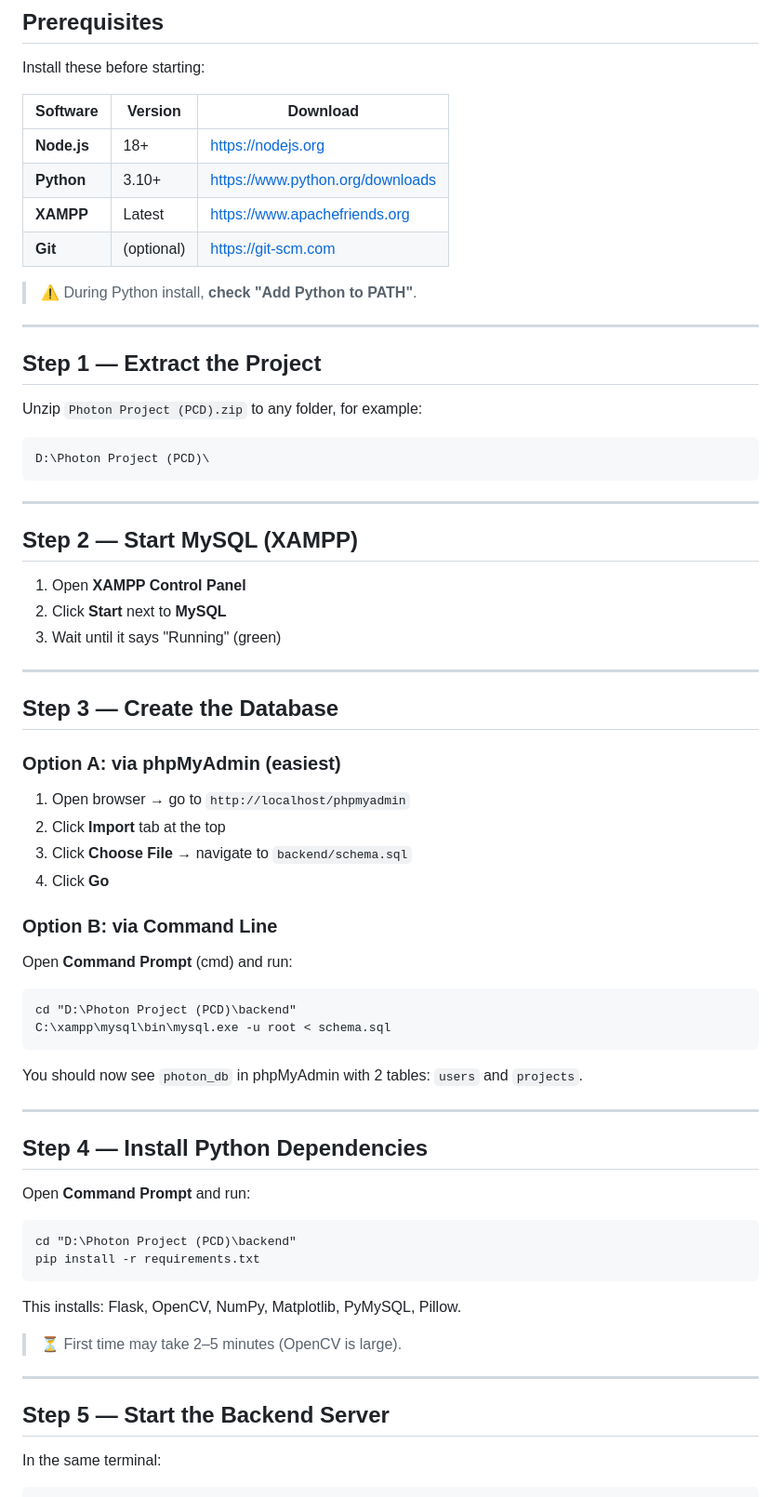
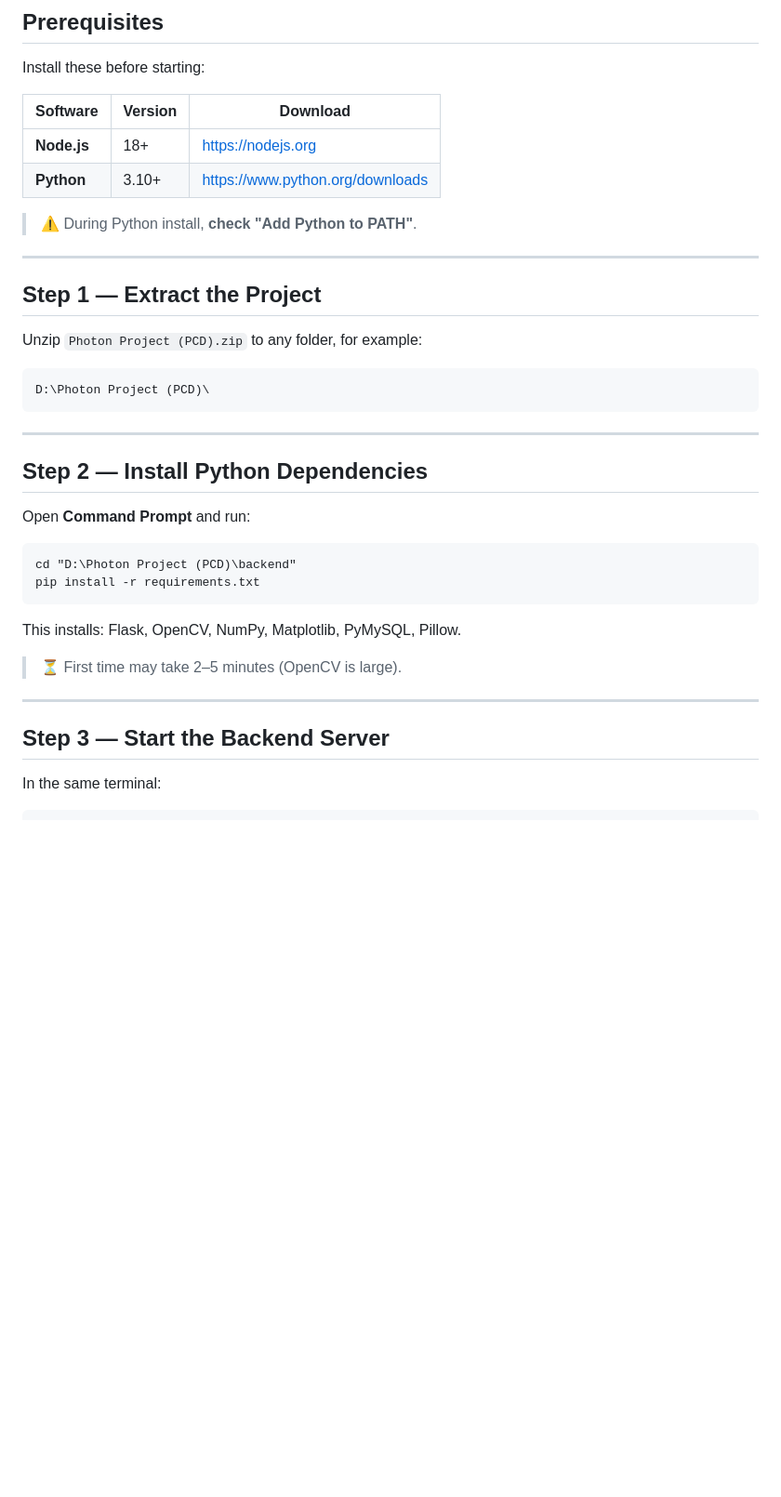
Before and after one commit to Cytect/photon-pcd, a Markdown page: SETUP_GUIDE.md, the part around one of its changes. Shown at 93% size. Rendered like a GitHub page; blank space fills up the shorter version.

Commit message:
Cleanup: remove XAMPP requirement, simplify setup guide

````diff
--- a/SETUP_GUIDE.md
+++ b/SETUP_GUIDE.md
@@ -29,8 +29,6 @@ Install these before starting:
 |----------|---------|----------|
 | **Node.js** | 18+ | https://nodejs.org |
 | **Python** | 3.10+ | https://www.python.org/downloads |
-| **XAMPP** | Latest | https://www.apachefriends.org |
-| **Git** | (optional) | https://git-scm.com |
 
 > ⚠️ During Python install, **check "Add Python to PATH"**.
 
@@ -46,35 +44,7 @@ D:\Photon Project (PCD)\
 
 ---
 
-## Step 2 — Start MySQL (XAMPP)
-
-1. Open **XAMPP Control Panel**
-2. Click **Start** next to **MySQL**
-3. Wait until it says "Running" (green)
-
----
-
-## Step 3 — Create the Database
-
-### Option A: via phpMyAdmin (easiest)
-1. Open browser → go to `http://localhost/phpmyadmin`
-2. Click **Import** tab at the top
-3. Click **Choose File** → navigate to `backend/schema.sql`
-4. Click **Go**
-
-### Option B: via Command Line
-Open **Command Prompt** (cmd) and run:
-
-```cmd
-cd "D:\Photon Project (PCD)\backend"
-C:\xampp\mysql\bin\mysql.exe -u root < schema.sql
-```
-
-You should now see `photon_db` in phpMyAdmin with 2 tables: `users` and `projects`.
-
----
-
-## Step 4 — Install Python Dependencies
+## Step 2 — Install Python Dependencies
 
 Open **Command Prompt** and run:
 
@@ -89,7 +59,7 @@ This installs: Flask, OpenCV, NumPy, Matplotlib, PyMySQL, Pillow.
 
 ---
 
-## Step 5 — Start the Backend Server
+## Step 3 — Start the Backend Server
 
 In the same terminal:
 
````
Also changed, not shown: other parts of SETUP_GUIDE.md (+26 -22 lines).
